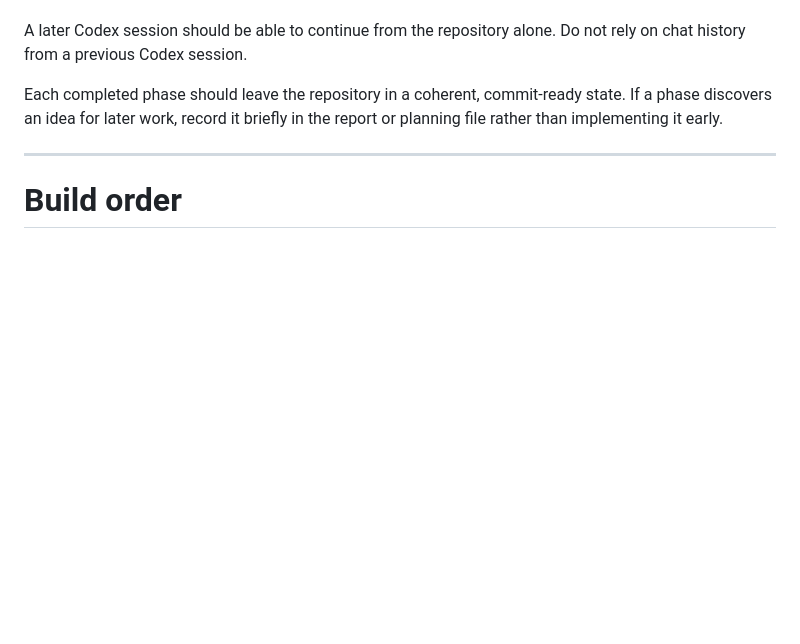
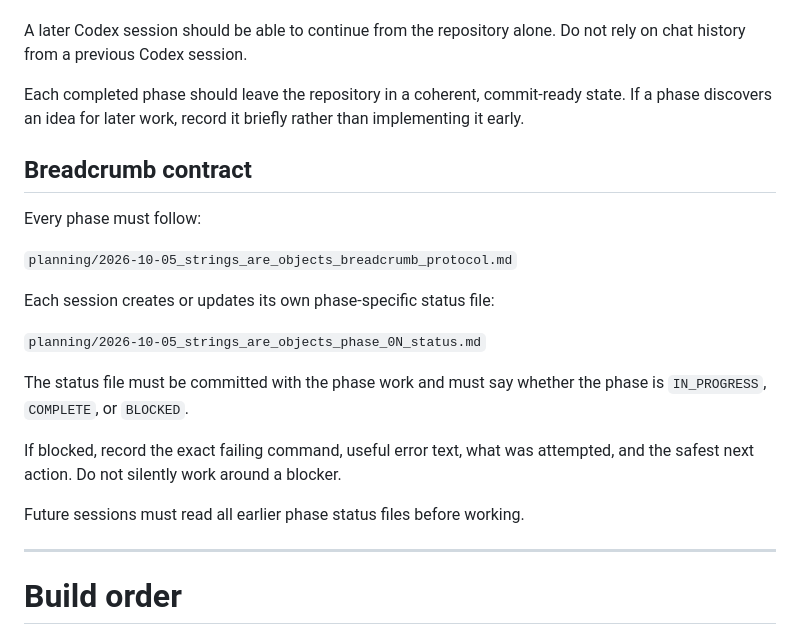
Before and after one commit to jeremy-evert/computer_science_1, a Markdown page: planning/2026-10-05_strings_are_objects_codex_execution_plan.md, the part around the change. Rendered like a GitHub page; blank space fills up the shorter version.

Commit message:
Require per-phase Codex breadcrumb status files

```diff
--- a/planning/2026-10-05_strings_are_objects_codex_execution_plan.md
+++ b/planning/2026-10-05_strings_are_objects_codex_execution_plan.md
@@ -29,7 +29,23 @@ Every phase is a hard boundary:
 
 A later Codex session should be able to continue from the repository alone. Do not rely on chat history from a previous Codex session.
 
-Each completed phase should leave the repository in a coherent, commit-ready state. If a phase discovers an idea for later work, record it briefly in the report or planning file rather than implementing it early.
+Each completed phase should leave the repository in a coherent, commit-ready state. If a phase discovers an idea for later work, record it briefly rather than implementing it early.
+
+## Breadcrumb contract
+
+Every phase must follow:
+
+`planning/2026-10-05_strings_are_objects_breadcrumb_protocol.md`
+
+Each session creates or updates its own phase-specific status file:
+
+`planning/2026-10-05_strings_are_objects_phase_0N_status.md`
+
+The status file must be committed with the phase work and must say whether the phase is `IN_PROGRESS`, `COMPLETE`, or `BLOCKED`.
+
+If blocked, record the exact failing command, useful error text, what was attempted, and the safest next action. Do not silently work around a blocker.
+
+Future sessions must read all earlier phase status files before working.
 
 ---
 
```
